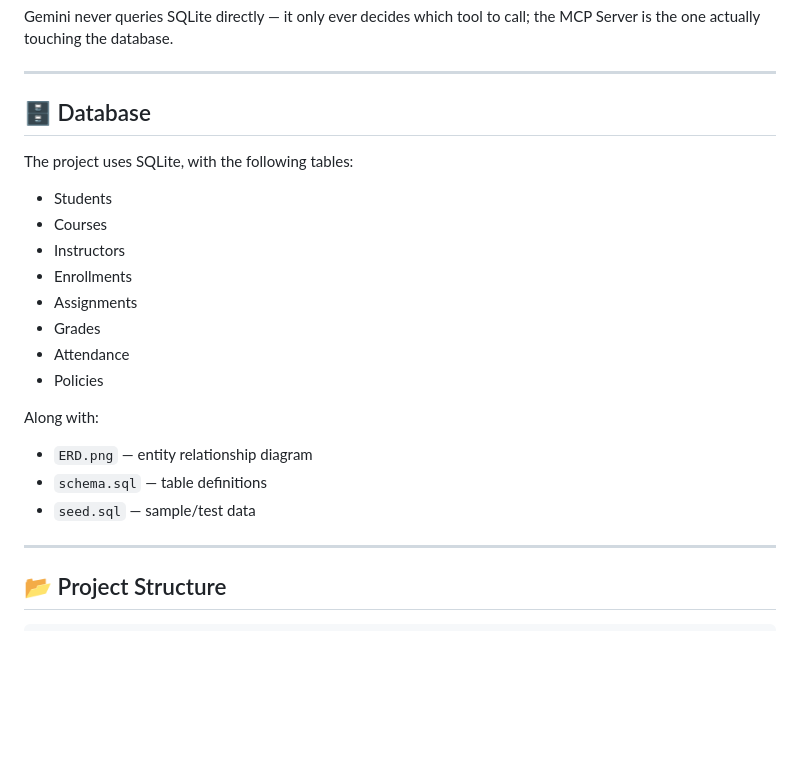
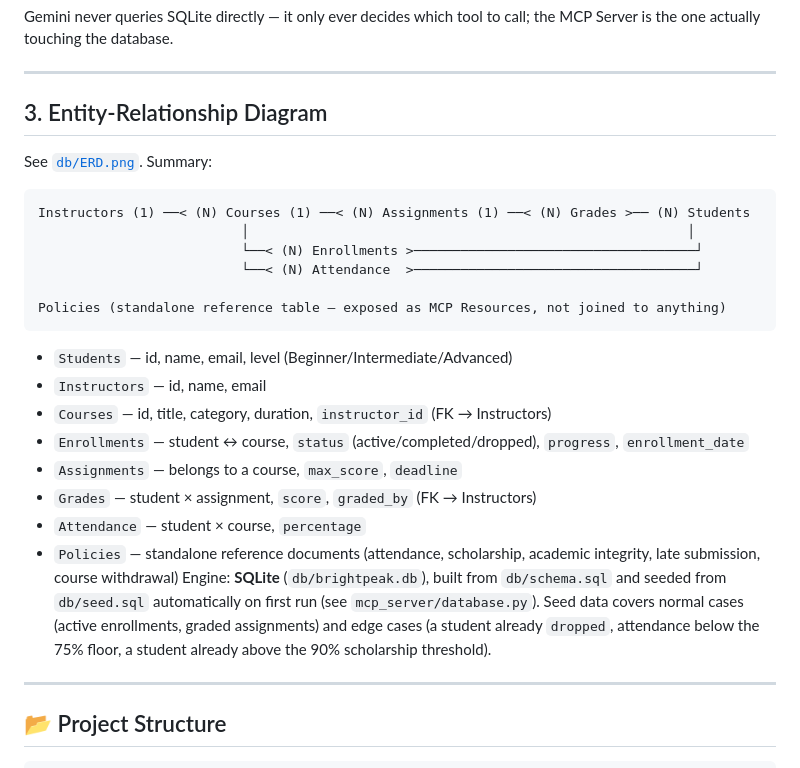
Before and after one commit to Mido-mashakl/Brightpeak_Academy_Agent, a Markdown page: Phase-2/README.md, the part around the change. Drawn GitHub-style; blank space fills up the shorter version.

Commit message:
Add Entity-Relationship Diagram to README
Added an Entity-Relationship Diagram section to the README, detailing the database structure and relationships among entities.

````diff
--- a/Phase-2/README.md
+++ b/Phase-2/README.md
@@ -58,23 +58,34 @@ Gemini never queries SQLite directly — it only ever decides which tool to call
 
 ---
 
-## 🗄️ Database
+## 3. Entity-Relationship Diagram
 
-The project uses SQLite, with the following tables:
+See [`db/ERD.png`](db/ERD.png). Summary:
 
-- Students
-- Courses
-- Instructors
-- Enrollments
-- Assignments
-- Grades
-- Attendance
-- Policies
+```
+Instructors (1) ──< (N) Courses (1) ──< (N) Assignments (1) ──< (N) Grades >── (N) Students
+                          │                                                        │
+                          └──< (N) Enrollments >────────────────────────────────────┘
+                          └──< (N) Attendance  >────────────────────────────────────┘
 
-Along with:
-- `ERD.png` — entity relationship diagram
-- `schema.sql` — table definitions
-- `seed.sql` — sample/test data
+Policies (standalone reference table — exposed as MCP Resources, not joined to anything)
+```
+
+- `Students` — id, name, email, level (Beginner/Intermediate/Advanced)
+- `Instructors` — id, name, email
+- `Courses` — id, title, category, duration, `instructor_id` (FK → Instructors)
+- `Enrollments` — student ↔ course, `status` (active/completed/dropped), `progress`,
+  `enrollment_date`
+- `Assignments` — belongs to a course, `max_score`, `deadline`
+- `Grades` — student × assignment, `score`, `graded_by` (FK → Instructors)
+- `Attendance` — student × course, `percentage`
+- `Policies` — standalone reference documents (attendance, scholarship, academic
+  integrity, late submission, course withdrawal)
+Engine: **SQLite** (`db/brightpeak.db`), built from `db/schema.sql` and seeded from
+`db/seed.sql` automatically on first run (see `mcp_server/database.py`). Seed data
+covers normal cases (active enrollments, graded assignments) and edge cases (a student
+already `dropped`, attendance below the 75% floor, a student already above the 90%
+scholarship threshold).
 
 ---
 
````
